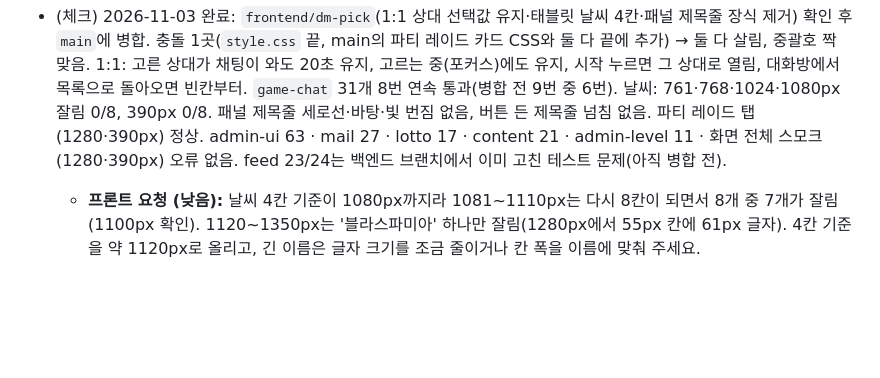
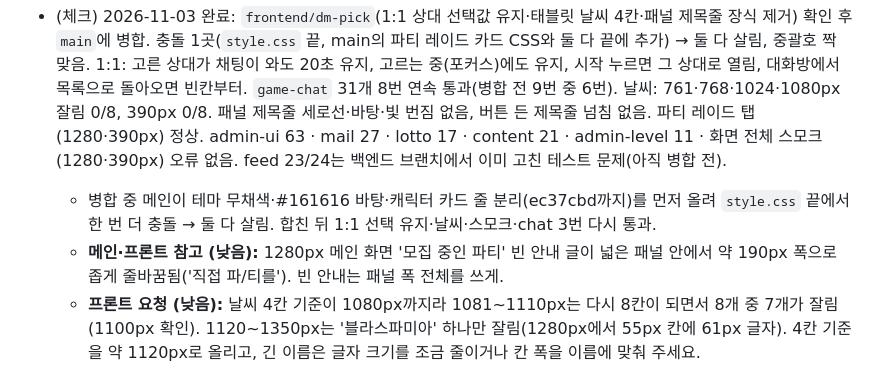
Before and after one commit to kaonteck/blesetsaga, a Markdown page: CLAUDE.md, the part around the change. Drawn GitHub-style; blank space fills up the shorter version.

Commit message:
Check: note after merging newest main
Co-Authored-By: Claude Opus 5.5 <noreply@anthropic.com>
Claude-Session: https://claude.ai/code/session_01Rt9UaxYa5rh9NTFnoo9LqZ

```diff
--- a/CLAUDE.md
+++ b/CLAUDE.md
@@ -125,6 +125,8 @@
 - (프론트) 2026-11-03 완료(체크 완료·병합됨): 체크 요청 처리. 브랜치 `frontend/dm-pick`. ① 1:1 '새 대화 상대 선택'이 채팅 올 때마다 빈칸으로 돌아가던 것(04-ui.js `updateChats`) ② 날씨 지역 이름 잘림: 태블릿 폭(761~1080px)은 4칸 두 줄(768·1000·1024·1080px 잘림 0/8). ③ 예전 `frontend/dungeon-arrow` 원격 브랜치: 유저가 GitHub에서 삭제함(2026-11-03 확인, 원격에 없음).
 - (프론트) 2026-11-03 완료(체크 완료·병합됨): 패널 제목줄(`.panel>h3`·`.panel>.ph`, '모집 중인 파티' 등 모든 패널)의 왼쪽 세로선·옅은 그라데이션 바탕·빛 번짐 제거 → 글자만(유저 요청). CSS만. 브랜치 `frontend/dm-pick`(최신 `main` 위로 다시 올림, 1:1 선택값 유지·태블릿 날씨와 같이 들어감).
 - (체크) 2026-11-03 완료: `frontend/dm-pick`(1:1 상대 선택값 유지·태블릿 날씨 4칸·패널 제목줄 장식 제거) 확인 후 `main`에 병합. 충돌 1곳(`style.css` 끝, main의 파티 레이드 카드 CSS와 둘 다 끝에 추가) → 둘 다 살림, 중괄호 짝 맞음. 1:1: 고른 상대가 채팅이 와도 20초 유지, 고르는 중(포커스)에도 유지, 시작 누르면 그 상대로 열림, 대화방에서 목록으로 돌아오면 빈칸부터. `game-chat` 31개 8번 연속 통과(병합 전 9번 중 6번). 날씨: 761·768·1024·1080px 잘림 0/8, 390px 0/8. 패널 제목줄 세로선·바탕·빛 번짐 없음, 버튼 든 제목줄 넘침 없음. 파티 레이드 탭(1280·390px) 정상. admin-ui 63 · mail 27 · lotto 17 · content 21 · admin-level 11 · 화면 전체 스모크(1280·390px) 오류 없음. feed 23/24는 백엔드 브랜치에서 이미 고친 테스트 문제(아직 병합 전).
+  - 병합 중 메인이 테마 무채색·#161616 바탕·캐릭터 카드 줄 분리(ec37cbd까지)를 먼저 올려 `style.css` 끝에서 한 번 더 충돌 → 둘 다 살림. 합친 뒤 1:1 선택 유지·날씨·스모크·chat 3번 다시 통과.
+  - **메인·프론트 참고 (낮음):** 1280px 메인 화면 '모집 중인 파티' 빈 안내 글이 넓은 패널 안에서 약 190px 폭으로 좁게 줄바꿈됨('직접 파/티를'). 빈 안내는 패널 폭 전체를 쓰게.
   - **프론트 요청 (낮음):** 날씨 4칸 기준이 1080px까지라 1081~1110px는 다시 8칸이 되면서 8개 중 7개가 잘림(1100px 확인). 1120~1350px는 '블라스파미아' 하나만 잘림(1280px에서 55px 칸에 61px 글자). 4칸 기준을 약 1120px로 올리고, 긴 이름은 글자 크기를 조금 줄이거나 칸 폭을 이름에 맞춰 주세요.
 - (백엔드) 2026-10-31 완료: 공유 데이터·운영 콘텐츠 표 설계 + **Supabase 적용**(`supabase/004~006`, 브랜치 `backend/schema-v1`, 권한 테스트 57개 통과). 게임 JS는 안 바뀜(아직 새 표를 쓰지 않음). 다음: 운영 페이지 `admin.html`(+`js/admin/`, 새 파일·게임 파일과 분리, `index.html` 변경 없음) → `08-server.js` 연결(프로필 → 콘텐츠 → 우편·채팅·피드).
 - (백엔드) 2026-10-31 완료: 운영 페이지 `/admin.html` + `js/admin/a1~a5` (새 파일만). 콘텐츠 편집(초안·공개·예약·되돌리기·기본값 비교·가져오기/내보내기)·회원·우편·문의/신고·초대코드·운영 기록. 브라우저 테스트 46개 통과(`supabase/tests/admin-ui/`).
```
